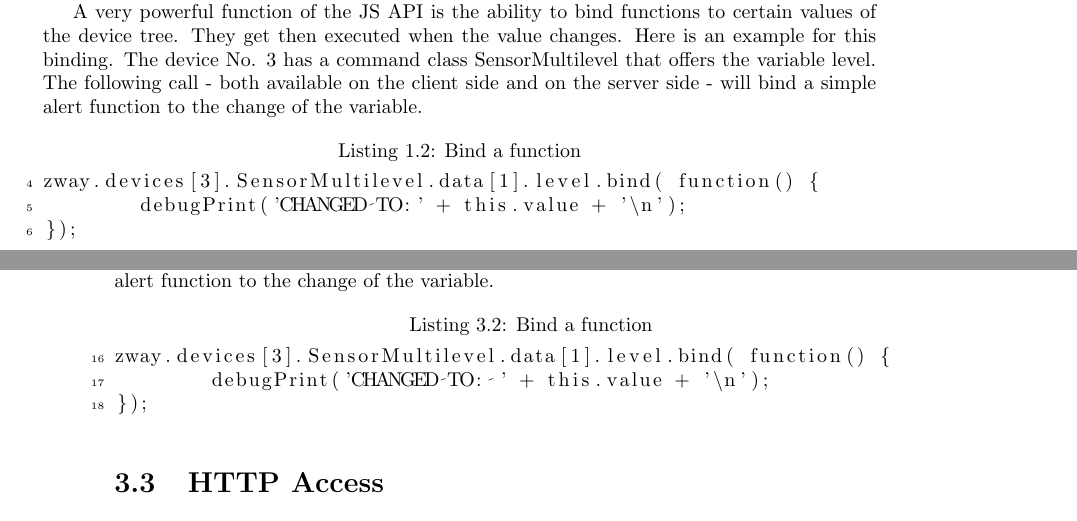
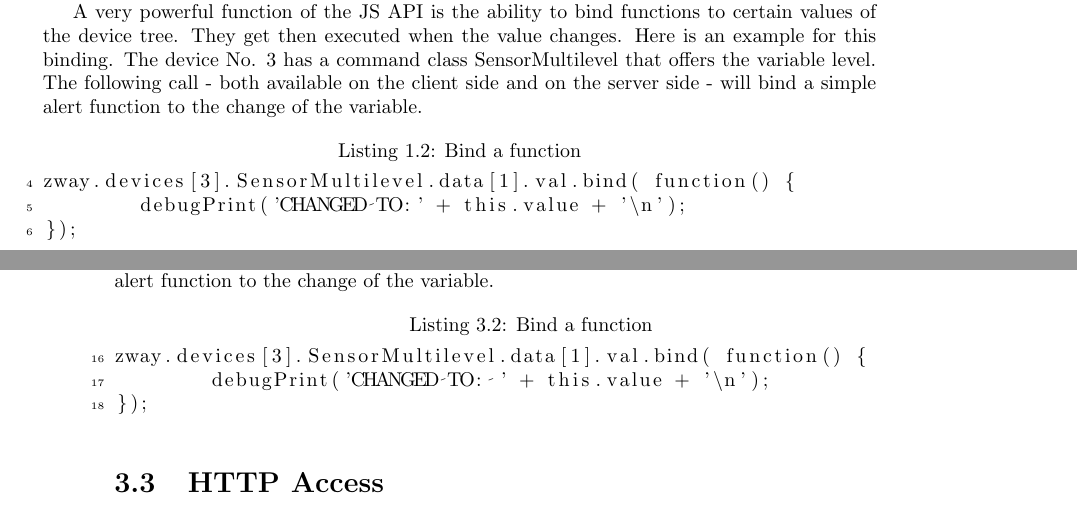
Before and after one commit to Z-Wave-Me/Z-Way-Manual, a LaTeX book (zwayDev.tex, which reads includesDev/cap1.tex, includesDev/cap3.tex): two parts of pages 11 and 42 of 115, joined at a grey line, cut so that both start at the same text. Compiled offline with pdfLaTeX.

Commit message:
SensorMultilevel.data[1].val fixed

```diff
--- a/includesDev/cap1.tex
+++ b/includesDev/cap1.tex
@@ -215,7 +215,7 @@ and on the server side - will bind a simple alert function to the change of
 the variable.
 
 \begin{lstlisting}[caption=Bind a function]{Name}
-zway.devices[3].SensorMultilevel.data[1].level.bind( function() {
+zway.devices[3].SensorMultilevel.data[1].val.bind( function() {
 	debugPrint('CHANGED TO:' + this.value + '\n');
 });
 \end{lstlisting}\footnote{Please note that the Sensor Multilevel Command class data is an array
--- a/includesDev/cap3.tex
+++ b/includesDev/cap3.tex
@@ -70,7 +70,7 @@ and on the server side - will bind a simple alert function to the change of
 the variable.
 
 \begin{lstlisting}[caption=Bind a function]{Name}
-zway.devices[3].SensorMultilevel.data[1].level.bind( function() {
+zway.devices[3].SensorMultilevel.data[1].val.bind( function() {
 	debugPrint('CHANGED TO: ' + this.value + '\n');
 });
 \end{lstlisting}
```
